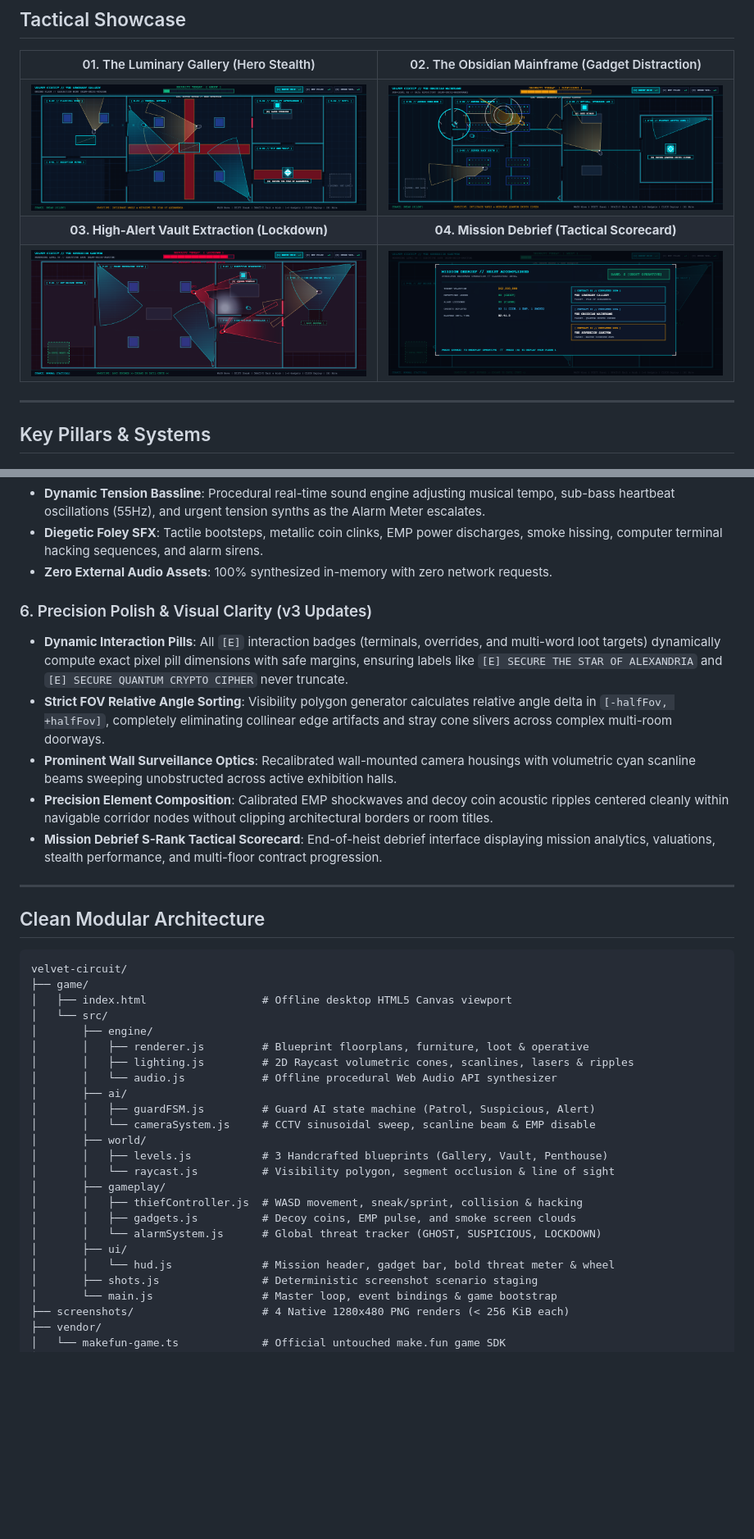
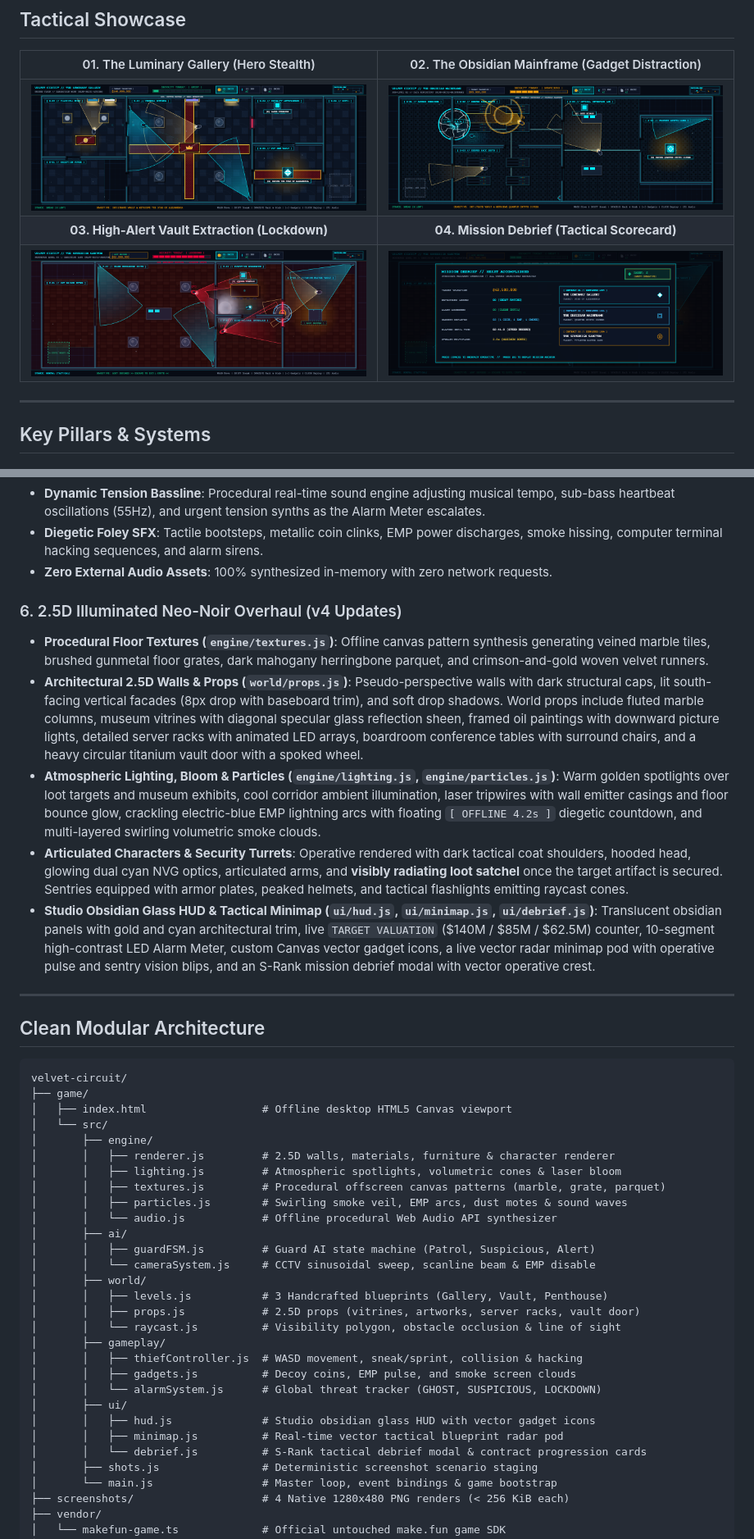
Before and after one commit to roberttijani/velvet-circuit, a Markdown page: README.md, 2 parts joined by grey strips. Shown at 82% size. Drawn GitHub-style; pictures changed too: screenshots/01-gallery-stealth.png, screenshots/02-gadget-distraction.png, screenshots/03-vault-lockdown.png; blank space fills up the shorter version.

Commit message:
VELVET CIRCUIT v4: 2.5D Illuminated Neo-Noir Overhaul (Procedural Textures, 2.5D Walls & Props, Minimap Radar, S-Rank Scorecard)

```diff
--- a/README.md
+++ b/README.md
@@ -54,12 +54,12 @@ Every gameplay frame unmistakably showcases:
 - **Diegetic Foley SFX**: Tactile bootsteps, metallic coin clinks, EMP power discharges, smoke hissing, computer terminal hacking sequences, and alarm sirens.
 - **Zero External Audio Assets**: 100% synthesized in-memory with zero network requests.
 
-### 6. Precision Polish & Visual Clarity (v3 Updates)
-- **Dynamic Interaction Pills**: All `[E]` interaction badges (terminals, overrides, and multi-word loot targets) dynamically compute exact pixel pill dimensions with safe margins, ensuring labels like `[E] SECURE THE STAR OF ALEXANDRIA` and `[E] SECURE QUANTUM CRYPTO CIPHER` never truncate.
-- **Strict FOV Relative Angle Sorting**: Visibility polygon generator calculates relative angle delta in `[-halfFov, +halfFov]`, completely eliminating collinear edge artifacts and stray cone slivers across complex multi-room doorways.
-- **Prominent Wall Surveillance Optics**: Recalibrated wall-mounted camera housings with volumetric cyan scanline beams sweeping unobstructed across active exhibition halls.
-- **Precision Element Composition**: Calibrated EMP shockwaves and decoy coin acoustic ripples centered cleanly within navigable corridor nodes without clipping architectural borders or room titles.
-- **Mission Debrief S-Rank Tactical Scorecard**: End-of-heist debrief interface displaying mission analytics, valuations, stealth performance, and multi-floor contract progression.
+### 6. 2.5D Illuminated Neo-Noir Overhaul (v4 Updates)
+- **Procedural Floor Textures (`engine/textures.js`)**: Offline canvas pattern synthesis generating veined marble tiles, brushed gunmetal floor grates, dark mahogany herringbone parquet, and crimson-and-gold woven velvet runners.
+- **Architectural 2.5D Walls & Props (`world/props.js`)**: Pseudo-perspective walls with dark structural caps, lit south-facing vertical facades (8px drop with baseboard trim), and soft drop shadows. World props include fluted marble columns, museum vitrines with diagonal specular glass reflection sheen, framed oil paintings with downward picture lights, detailed server racks with animated LED arrays, boardroom conference tables with surround chairs, and a heavy circular titanium vault door with a spoked wheel.
+- **Atmospheric Lighting, Bloom & Particles (`engine/lighting.js`, `engine/particles.js`)**: Warm golden spotlights over loot targets and museum exhibits, cool corridor ambient illumination, laser tripwires with wall emitter casings and floor bounce glow, crackling electric-blue EMP lightning arcs with floating `[ OFFLINE 4.2s ]` diegetic countdown, and multi-layered swirling volumetric smoke clouds.
+- **Articulated Characters & Security Turrets**: Operative rendered with dark tactical coat shoulders, hooded head, glowing dual cyan NVG optics, articulated arms, and **visibly radiating loot satchel** once the target artifact is secured. Sentries equipped with armor plates, peaked helmets, and tactical flashlights emitting raycast cones.
+- **Studio Obsidian Glass HUD & Tactical Minimap (`ui/hud.js`, `ui/minimap.js`, `ui/debrief.js`)**: Translucent obsidian panels with gold and cyan architectural trim, live `TARGET VALUATION` ($140M / $85M / $62.5M) counter, 10-segment high-contrast LED Alarm Meter, custom Canvas vector gadget icons, a live vector radar minimap pod with operative pulse and sentry vision blips, and an S-Rank mission debrief modal with vector operative crest.
 
 ---
 
@@ -71,21 +71,26 @@ velvet-circuit/
 │   ├── index.html                  # Offline desktop HTML5 Canvas viewport
 │   └── src/
 │       ├── engine/
-│       │   ├── renderer.js         # Blueprint floorplans, furniture, loot & operative
-│       │   ├── lighting.js         # 2D Raycast volumetric cones, scanlines, lasers & ripples
+│       │   ├── renderer.js         # 2.5D walls, materials, furniture & character renderer
+│       │   ├── lighting.js         # Atmospheric spotlights, volumetric cones & laser bloom
+│       │   ├── textures.js         # Procedural offscreen canvas patterns (marble, grate, parquet)
+│       │   ├── particles.js        # Swirling smoke veil, EMP arcs, dust motes & sound waves
 │       │   └── audio.js            # Offline procedural Web Audio API synthesizer
 │       ├── ai/
 │       │   ├── guardFSM.js         # Guard AI state machine (Patrol, Suspicious, Alert)
 │       │   └── cameraSystem.js     # CCTV sinusoidal sweep, scanline beam & EMP disable
 │       ├── world/
 │       │   ├── levels.js           # 3 Handcrafted blueprints (Gallery, Vault, Penthouse)
-│       │   └── raycast.js          # Visibility polygon, segment occlusion & line of sight
+│       │   ├── props.js            # 2.5D props (vitrines, artworks, server racks, vault door)
+│       │   └── raycast.js          # Visibility polygon, obstacle occlusion & line of sight
 │       ├── gameplay/
 │       │   ├── thiefController.js  # WASD movement, sneak/sprint, collision & hacking
 │       │   ├── gadgets.js          # Decoy coins, EMP pulse, and smoke screen clouds
 │       │   └── alarmSystem.js      # Global threat tracker (GHOST, SUSPICIOUS, LOCKDOWN)
 │       ├── ui/
-│       │   └── hud.js              # Mission header, gadget bar, bold threat meter & wheel
+│       │   ├── hud.js              # Studio obsidian glass HUD with vector gadget icons
+│       │   ├── minimap.js          # Real-time vector tactical blueprint radar pod
+│       │   └── debrief.js          # S-Rank tactical debrief modal & contract progression cards
 │       ├── shots.js                # Deterministic screenshot scenario staging
 │       └── main.js                 # Master loop, event bindings & game bootstrap
 ├── screenshots/                    # 4 Native 1280x480 PNG renders (< 256 KiB each)
```
Also changed, not shown: 11 other files.
